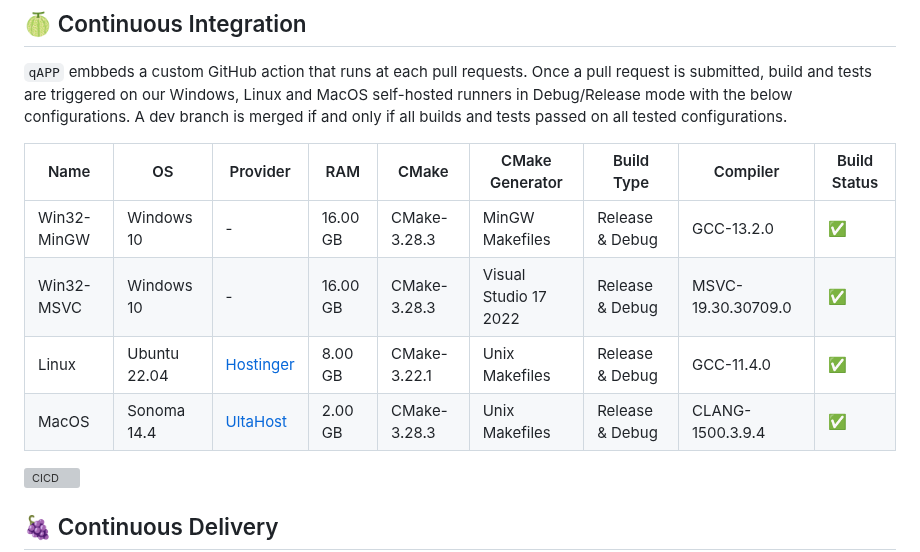
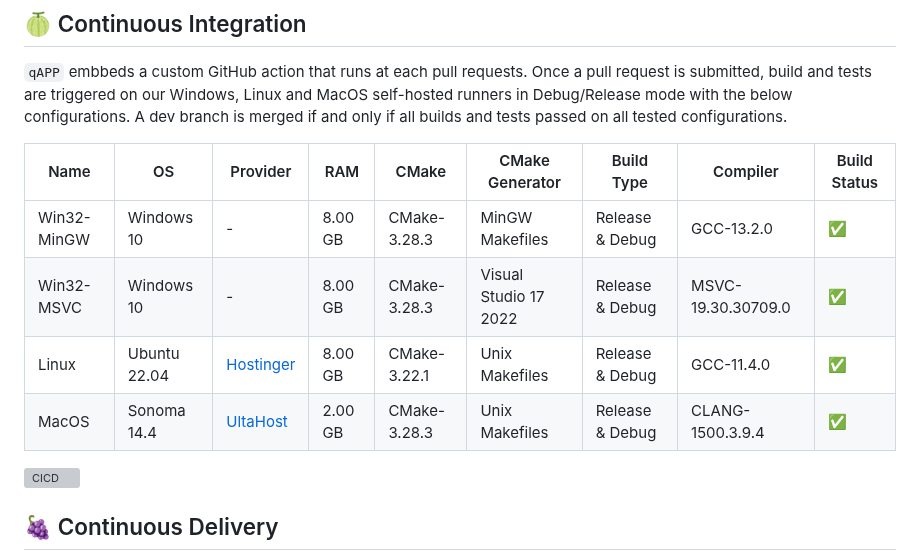
Before and after one commit to matt-charr/qAPP, a Markdown page: README.md, the part around one of its changes. Rendered like a GitHub page; grey boxes are pictures that could not be loaded.

```diff
--- a/README.md
+++ b/README.md
@@ -209,12 +209,12 @@ In order to ensure that the code change effect is not broken by any subsequent m
 
 `qAPP` embbeds a custom GitHub action that runs at each pull requests. Once a pull request is submitted, build and tests are triggered on our Windows, Linux and MacOS self-hosted runners in Debug/Release mode with the below configurations. A dev branch is merged if and only if all builds and tests passed on all tested configurations.
 
-| Name        | OS           | Provider                              | RAM      | CMake        | CMake Generator       | Build Type      | Compiler           | Build Status |
-| ----------- | ------------ | ------------------------------------  | -------- |------------- | --------------------- | --------------- | ------------------ | ------------ |
-| Win32-MinGW | Windows 10   | -                                     | 16.00 GB | CMake-3.28.3 | MinGW Makefiles       | Release & Debug | GCC-13.2.0         | ✅           |
-| Win32-MSVC  | Windows 10   | -                                     | 16.00 GB | CMake-3.28.3 | Visual Studio 17 2022 | Release & Debug | MSVC-19.30.30709.0 | ✅           |
-| Linux       | Ubuntu 22.04 | [Hostinger](https://www.hostinger.fr) |  8.00 GB | CMake-3.22.1 | Unix Makefiles        | Release & Debug | GCC-11.4.0         | ✅           |
-| MacOS       | Sonoma 14.4  | [UltaHost](https://ultahost.com)      |  2.00 GB | CMake-3.28.3 | Unix Makefiles        | Release & Debug | CLANG-1500.3.9.4   | ✅           |
+| Name        | OS           | Provider                              | RAM     | CMake        | CMake Generator       | Build Type      | Compiler           | Build Status |
+| ----------- | ------------ | ------------------------------------  | ------- |------------- | --------------------- | --------------- | ------------------ | ------------ |
+| Win32-MinGW | Windows 10   | -                                     | 8.00 GB | CMake-3.28.3 | MinGW Makefiles       | Release & Debug | GCC-13.2.0         | ✅           |
+| Win32-MSVC  | Windows 10   | -                                     | 8.00 GB | CMake-3.28.3 | Visual Studio 17 2022 | Release & Debug | MSVC-19.30.30709.0 | ✅           |
+| Linux       | Ubuntu 22.04 | [Hostinger](https://www.hostinger.fr) | 8.00 GB | CMake-3.22.1 | Unix Makefiles        | Release & Debug | GCC-11.4.0         | ✅           |
+| MacOS       | Sonoma 14.4  | [UltaHost](https://ultahost.com)      | 2.00 GB | CMake-3.28.3 | Unix Makefiles        | Release & Debug | CLANG-1500.3.9.4   | ✅           |
 
 ![CICD](https://github.com/matt-charr/qa-demo/assets/68332647/9e5b9a78-055f-43ee-98e8-fb4b12e31782)
 
```
Also changed, not shown: other parts of README.md (+0 -4 lines).
